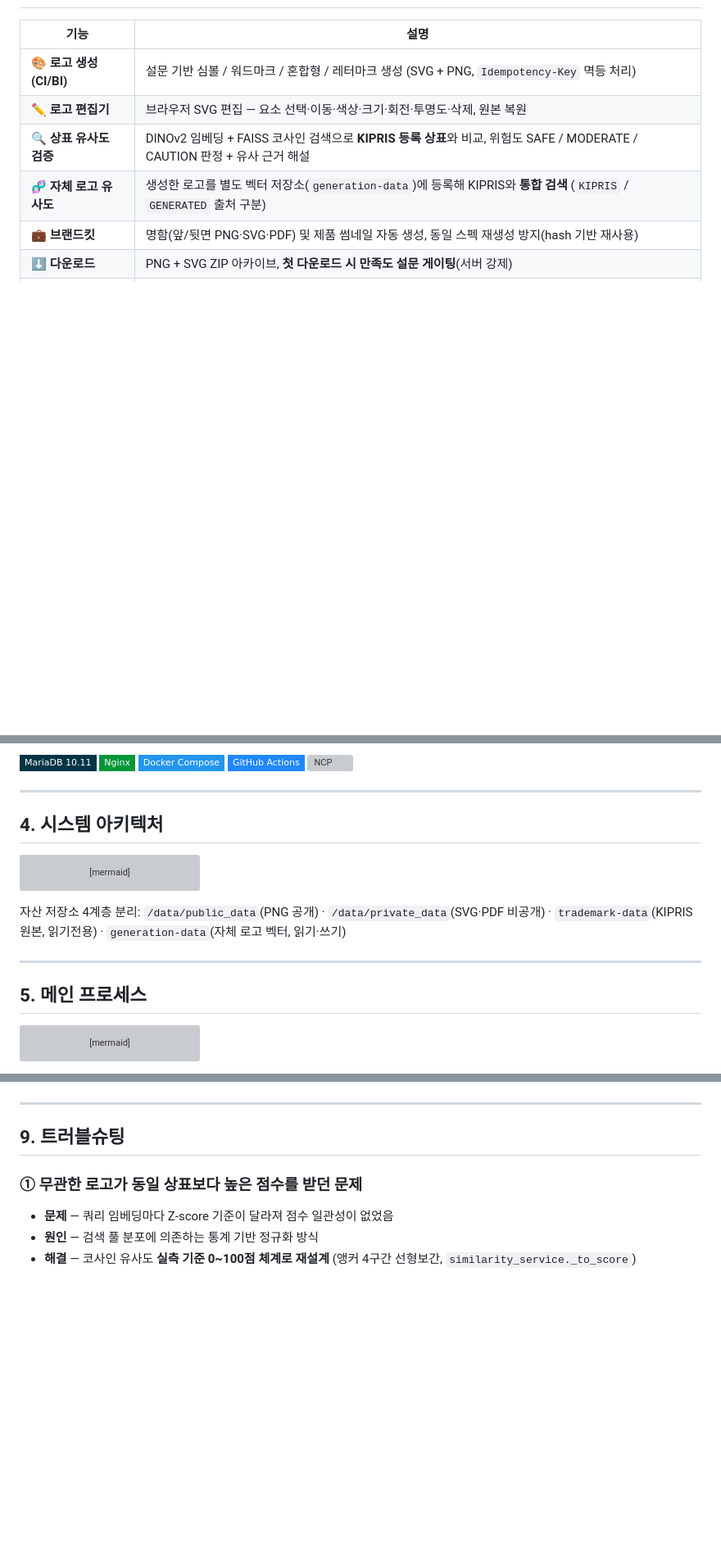
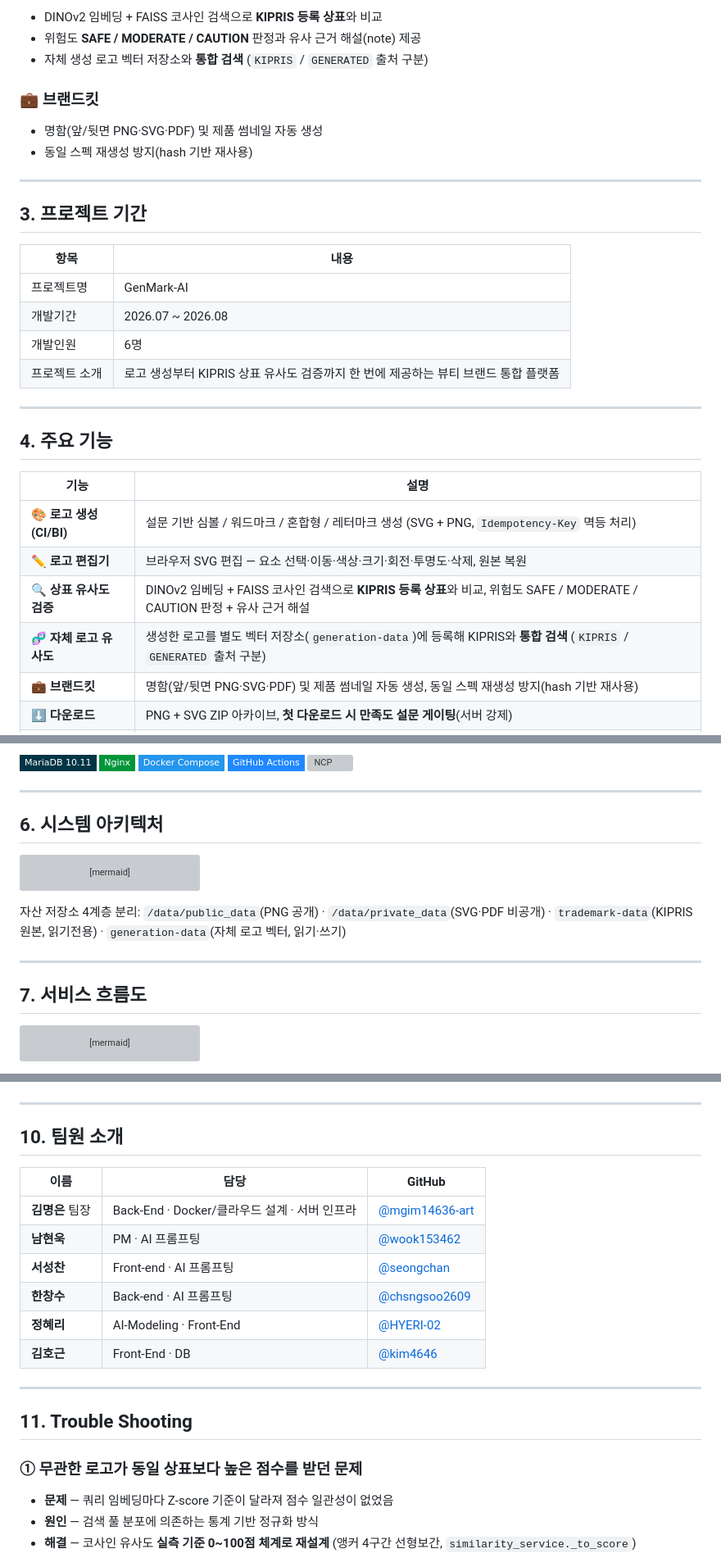
Before and after one commit to mgim14636-art/GenMark_AI, a Markdown page: README.md, 3 parts joined by grey strips. Shown at 82% size. GitHub-like rendering; badges without logos; blank space fills up the shorter version; grey boxes are pictures that could not be loaded.

````diff
--- a/README.md
+++ b/README.md
@@ -66,3 +81,26 @@
+- DINOv2 임베딩 + FAISS 코사인 검색으로 **KIPRIS 등록 상표**와 비교
+- 위험도 **SAFE / MODERATE / CAUTION** 판정과 유사 근거 해설(note) 제공
+- 자체 생성 로고 벡터 저장소와 **통합 검색** (`KIPRIS` / `GENERATED` 출처 구분)
+
+### 💼 브랜드킷
+
+- 명함(앞/뒷면 PNG·SVG·PDF) 및 제품 썸네일 자동 생성
+- 동일 스펙 재생성 방지(hash 기반 재사용)
+
+---
+
+## 3. 프로젝트 기간
+
+| 항목 | 내용 |
+|---|---|
+| 프로젝트명 | GenMark-AI |
+| 개발기간 | 2026.07 ~ 2026.08 |
+| 개발인원 | 6명 |
+| 프로젝트 소개 | 로고 생성부터 KIPRIS 상표 유사도 검증까지 한 번에 제공하는 뷰티 브랜드 통합 플랫폼 |
+
+---
+
+## 4. 주요 기능
 
 | 기능 | 설명 |
 |---|---|
@@ -123,7 +163,7 @@
 
 ---
 
-## 4. 시스템 아키텍처
+## 6. 시스템 아키텍처
 
 ```mermaid
 flowchart TB
@@ -160,7 +200,7 @@ flowchart TB
 
 ---
 
-## 5. 메인 프로세스
+## 7. 서비스 흐름도
 
 ```mermaid
 sequenceDiagram
@@ -315,7 +322,20 @@ erDiagram
 
 ---
 
-## 9. 트러블슈팅
+## 10. 팀원 소개
+
+| 이름 | 담당 | GitHub |
+|---|---|---|
+| **김명은** 팀장 | Back-End · Docker/클라우드 설계 · 서버 인프라 | [@mgim14636-art](https://github.com/mgim14636-art) |
+| **남현욱** | PM · AI 프롬프팅 | [@wook153462](https://github.com/wook153462) |
+| **서성찬** | Front-end · AI 프롬프팅 | [@seongchan](https://github.com/seongchan) |
+| **한창수** | Back-end · AI 프롬프팅 | [@chsngsoo2609](https://github.com/chsngsoo2609) |
+| **정혜리** | AI-Modeling · Front-End | [@HYERI-02](https://github.com/HYERI-02) |
+| **김호근** | Front-End · DB | [@kim4646](https://github.com/kim4646) |
+
+---
+
+## 11. Trouble Shooting
 
 ### ① 무관한 로고가 동일 상표보다 높은 점수를 받던 문제
 
````
Also changed, not shown: other parts of README.md (+76 -72 lines).
